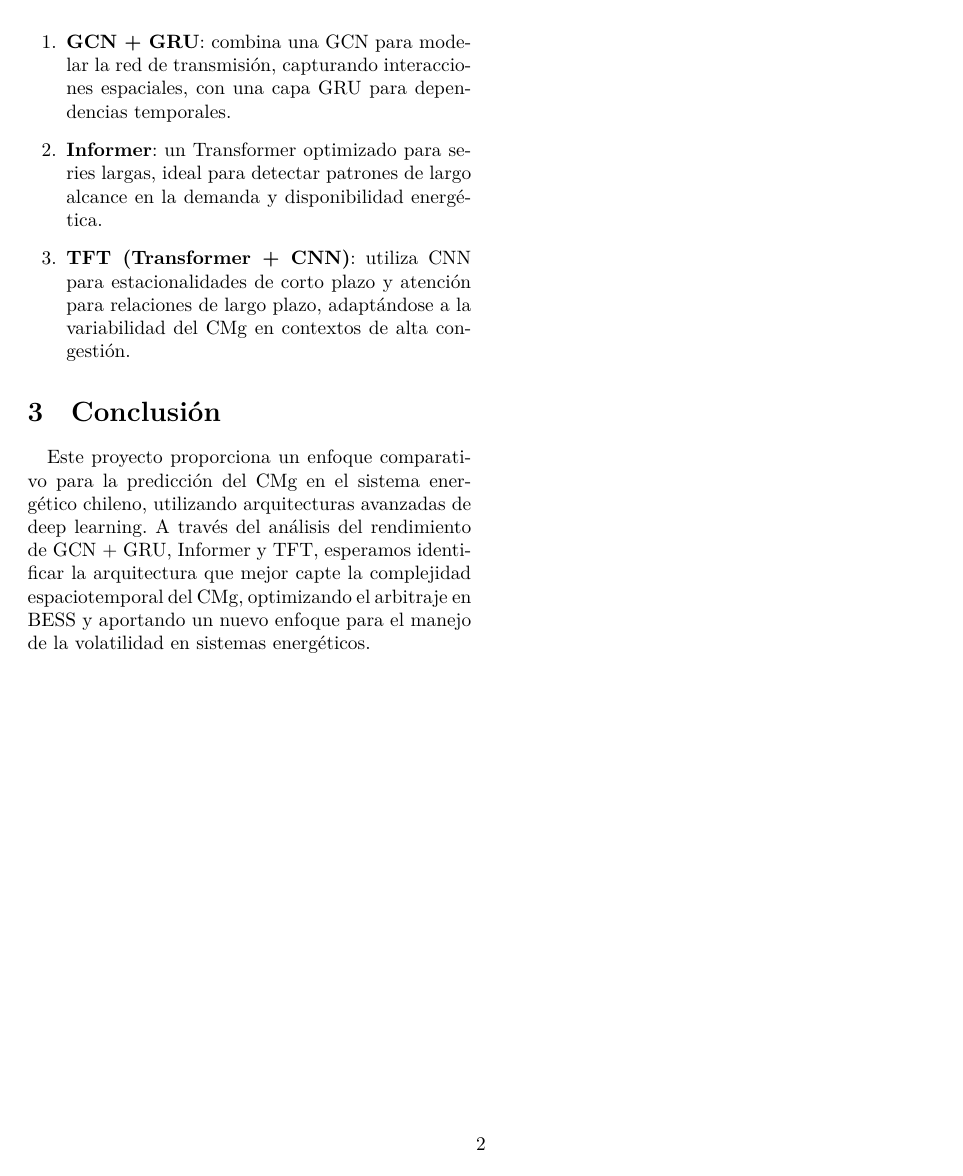
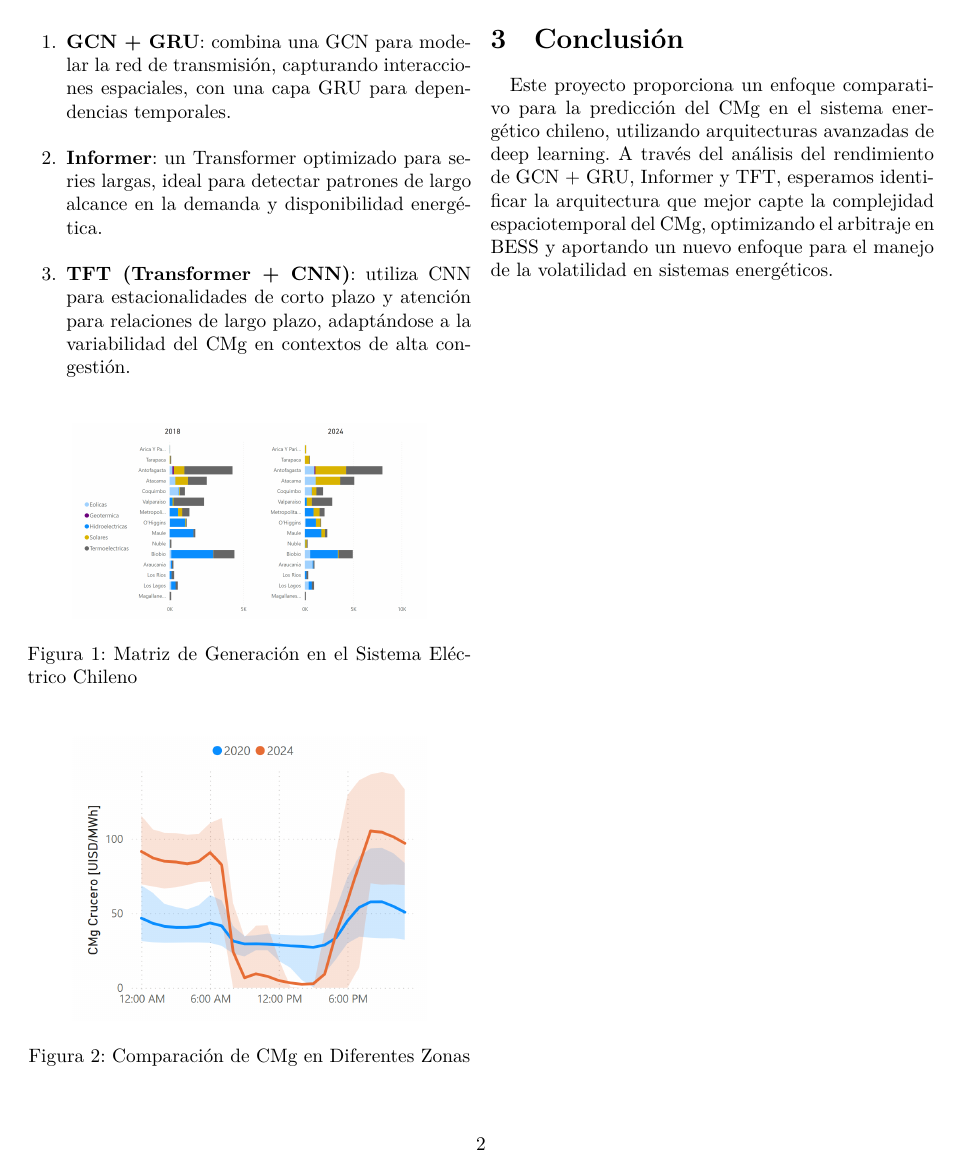
Before and after one commit to N-Sotelo98/INF3813-1-Deep-learning-avanzado, a LaTeX paper (articulo/Borrador_Entrega_1.tex): page 2 of 2. Compiled offline with XeLaTeX.

Commit message:
Update Borrador_Entrega_1.tex

```diff
--- a/articulo/Borrador_Entrega_1.tex
+++ b/articulo/Borrador_Entrega_1.tex
@@ -1,14 +1,15 @@
 \documentclass[twocolumn]{article}
 \usepackage{graphicx}
 \usepackage{titling}
-\usepackage{polyglossia}
-\setdefaultlanguage{spanish}
 
 \title{Optimización de Arbitraje de BESS mediante Pronóstico del Costo Marginal de Generación en el Sistema Eléctrico Chileno}
 \author{Gonzalo Iglesias, Nicolás Sotelo, Max Cruz  \\
-    Pontificia Universidad Católica de Chile  \\
-    }
+	Pontificia Universidad Católica de Chile  \\
+	}
 \date{\today}
+
+\usepackage{polyglossia}
+\setdefaultlanguage{spanish}
 
 \begin{document}
 
@@ -39,6 +40,18 @@ Para abordar el problema, evaluamos tres arquitecturas de deep learning con capa
     \item \textbf{TFT (Transformer + CNN)}: utiliza CNN para estacionalidades de corto plazo y atención para relaciones de largo plazo, adaptándose a la variabilidad del CMg en contextos de alta congestión.
 \end{enumerate}
 
+\begin{figure}[h]
+\centering
+\includegraphics[width=0.8\columnwidth]{imgs/matriz_sist.png}
+\caption{Matriz de Generación en el Sistema Eléctrico Chileno}
+\end{figure}
+
+\begin{figure}[h]
+\centering
+\includegraphics[width=0.8\columnwidth]{imgs/cmg_comparacion.png}
+\caption{Comparación de CMg en Diferentes Zonas}
+\end{figure}
+
 \section{Conclusión}
 Este proyecto proporciona un enfoque comparativo para la predicción del CMg en el sistema energético chileno, utilizando arquitecturas avanzadas de deep learning. A través del análisis del rendimiento de GCN + GRU, Informer y TFT, esperamos identificar la arquitectura que mejor capte la complejidad espaciotemporal del CMg, optimizando el arbitraje en BESS y aportando un nuevo enfoque para el manejo de la volatilidad en sistemas energéticos.
 
```
